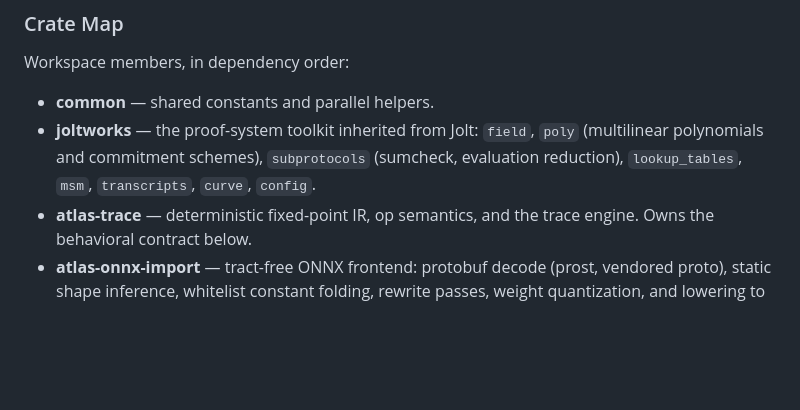
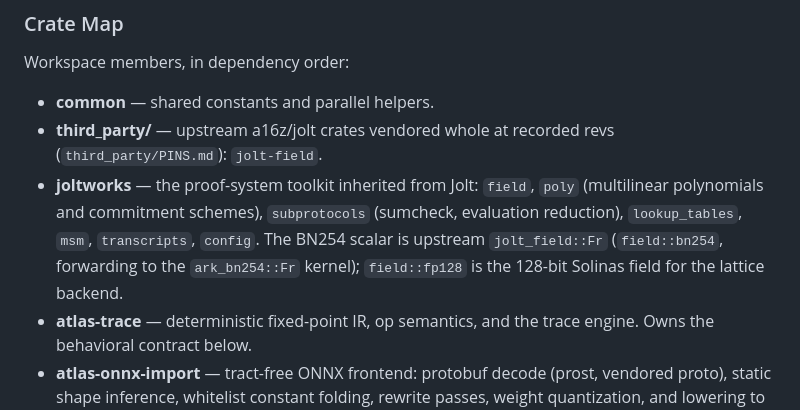
Before and after one commit to ICME-Lab/jolt-atlas, a Markdown page: AGENTS.md, the part around the change. Rendered like a GitHub page; blank space fills up the shorter version.

Commit message:
Document the vendored jolt-field and the BN254 scalar type
Co-Authored-By: Claude Opus 5.5 <noreply@anthropic.com>

```diff
--- a/AGENTS.md
+++ b/AGENTS.md
@@ -76,9 +76,13 @@ cargo run --release -p atlas-onnx-import --example dump_lowered_ops -- <model.on
 Workspace members, in dependency order:
 
 - **common** — shared constants and parallel helpers.
+- **third_party/** — upstream a16z/jolt crates vendored whole at recorded revs
+  (`third_party/PINS.md`): `jolt-field`.
 - **joltworks** — the proof-system toolkit inherited from Jolt: `field`, `poly` (multilinear
   polynomials and commitment schemes), `subprotocols` (sumcheck, evaluation reduction),
-  `lookup_tables`, `msm`, `transcripts`, `curve`, `config`.
+  `lookup_tables`, `msm`, `transcripts`, `config`. The BN254 scalar is upstream
+  `jolt_field::Fr` (`field::bn254`, forwarding to the `ark_bn254::Fr` kernel); `field::fp128`
+  is the 128-bit Solinas field for the lattice backend.
 - **atlas-trace** — deterministic fixed-point IR, op semantics, and the trace engine. Owns the
   behavioral contract below.
 - **atlas-onnx-import** — tract-free ONNX frontend: protobuf decode (prost, vendored proto),
```
Also changed, not shown: CLAUDE.md (+5 -1 lines), docs/upstream-inventory.md (+1 -1 lines).
